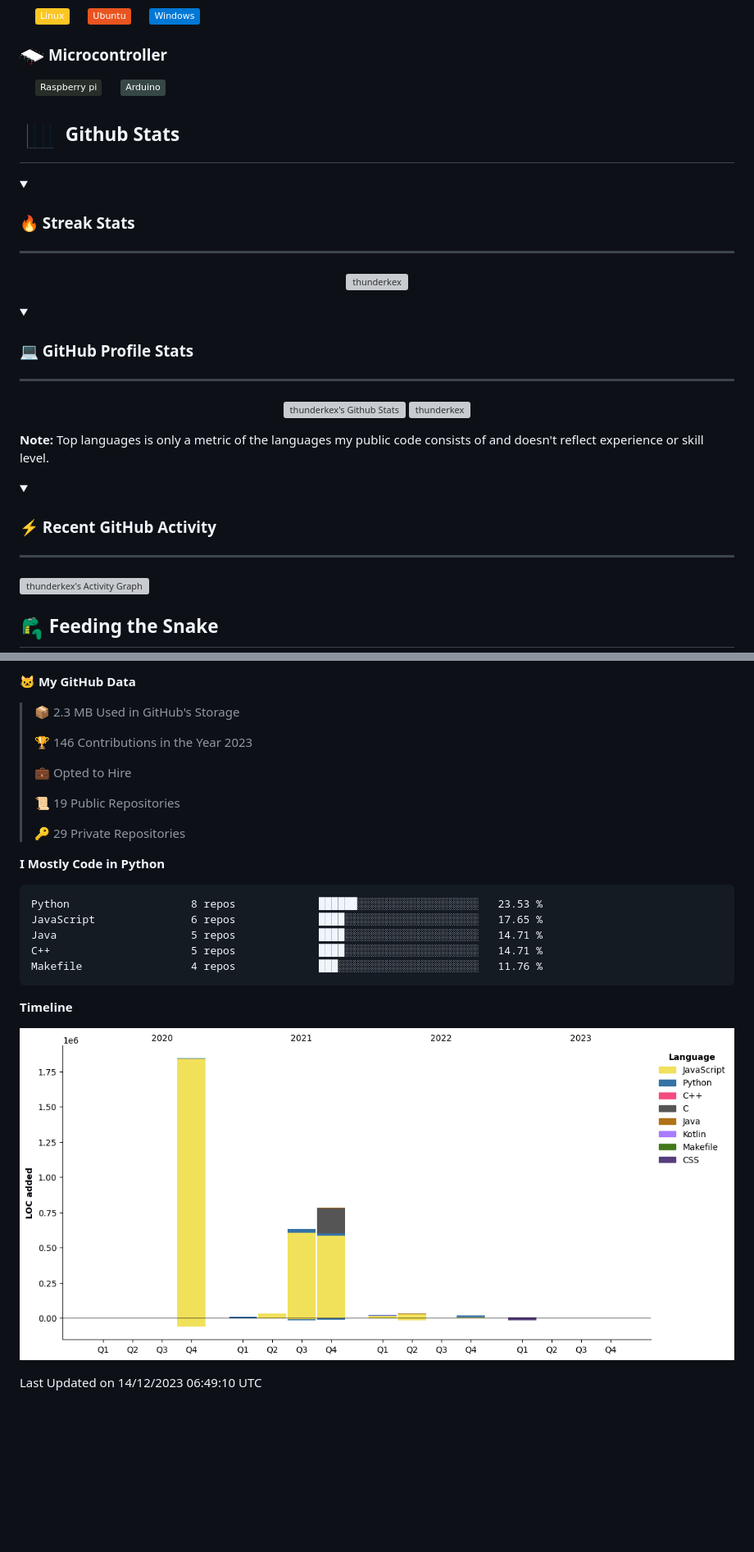
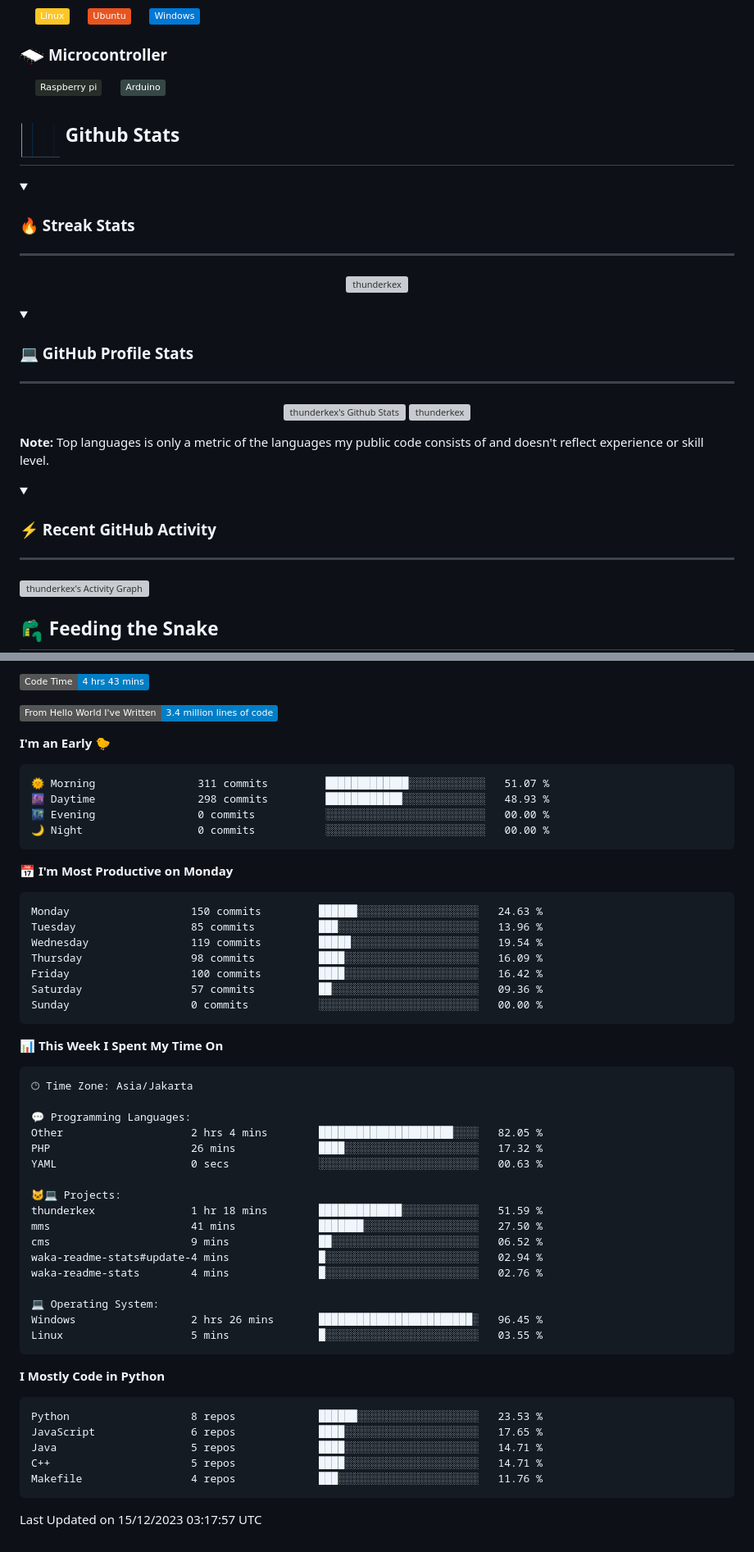
Before and after one commit to thunderkex/thunderkex, a Markdown page: README.md, 2 parts joined by grey strips. Shown at 82% size. Drawn GitHub-style; pictures changed too: shitspace/graph.gif; folded sections open; badges without logos; blank space fills up the shorter version; grey boxes are pictures that could not be loaded.

Commit message:
Updated with Dev Metrics

````diff
--- a/README.md
+++ b/README.md
@@ -25,6 +22,7 @@
 </p>
 
 ### <picture> <img src = "https://github.com/thunderkex/thunderkex/blob/main/shitspace/mcr.gif?raw=true" width = 30px> </picture> Microcontroller
+
 <p align="left">
   &emsp;
     <a href="#"><img src="https://img.shields.io/badge/Raspberry%20pi-272e29?style=plastic&logo=raspberrypi&logoColor=pink"></a>
@@ -44,7 +42,7 @@
 
 <details><summary><h3>💻 GitHub Profile Stats</h3></summary>
 
-----
+---
 
 <p align="center">
     <a href="https://github.com/anuraghazra/github-readme-stats">
@@ -52,13 +50,14 @@
 	  <img src="https://github-readme-stats.vercel.app/api/top-langs?username=thunderkex&langs_count=10&show_icons=true&locale=en&include_all_commits=true&count_private=true&theme=tokyonight" alt="thunderkex" height="230px"/>
 <br/>
 
-  <b>Note:</b> Top languages is only a metric of the languages my public code consists of and doesn't reflect experience or skill level.
+<b>Note:</b> Top languages is only a metric of the languages my public code consists of and doesn't reflect experience or skill level.
+
   </p>
 </details>
 
 <details><summary><h3>⚡ Recent GitHub Activity</h3></summary>
 
-----
+---
 
 <a href="https://github.com/thunderkex"><img alt="thunderkex's Activity Graph" src="https://github-readme-activity-graph.vercel.app/graph?username=thunderkex&custom_title=thunderkex's%20Contribution%20Graph&theme=react-dark" /></a>
 
@@ -75,16 +75,51 @@
 
-**🐱 My GitHub Data**
+![Code Time](http://img.shields.io/badge/Code%20Time-4%20hrs%2043%20mins-blue)
 
-> 📦 2.3 MB Used in GitHub's Storage
- >
-> 🏆 146 Contributions in the Year 2023
- >
-> 💼 Opted to Hire
- >
-> 📜 19 Public Repositories
- >
-> 🔑 29 Private Repositories
- >
+![Lines of code](https://img.shields.io/badge/From%20Hello%20World%20I%27ve%20Written-3.4%20million%20lines%20of%20code-blue)
+
+**I'm an Early 🐤**
+
+```text
+🌞 Morning                311 commits         █████████████░░░░░░░░░░░░   51.07 %
+🌆 Daytime                298 commits         ████████████░░░░░░░░░░░░░   48.93 %
+🌃 Evening                0 commits           ░░░░░░░░░░░░░░░░░░░░░░░░░   00.00 %
+🌙 Night                  0 commits           ░░░░░░░░░░░░░░░░░░░░░░░░░   00.00 %
+```
+
+📅 **I'm Most Productive on Monday**
+
+```text
+Monday                   150 commits         ██████░░░░░░░░░░░░░░░░░░░   24.63 %
+Tuesday                  85 commits          ███░░░░░░░░░░░░░░░░░░░░░░   13.96 %
+Wednesday                119 commits         █████░░░░░░░░░░░░░░░░░░░░   19.54 %
+Thursday                 98 commits          ████░░░░░░░░░░░░░░░░░░░░░   16.09 %
+Friday                   100 commits         ████░░░░░░░░░░░░░░░░░░░░░   16.42 %
+Saturday                 57 commits          ██░░░░░░░░░░░░░░░░░░░░░░░   09.36 %
+Sunday                   0 commits           ░░░░░░░░░░░░░░░░░░░░░░░░░   00.00 %
+```
+
+📊 **This Week I Spent My Time On**
+
+```text
+🕑︎ Time Zone: Asia/Jakarta
+
+💬 Programming Languages:
+Other                    2 hrs 4 mins        █████████████████████░░░░   82.05 %
+PHP                      26 mins             ████░░░░░░░░░░░░░░░░░░░░░   17.32 %
+YAML                     0 secs              ░░░░░░░░░░░░░░░░░░░░░░░░░   00.63 %
+
+🐱‍💻 Projects:
+thunderkex               1 hr 18 mins        █████████████░░░░░░░░░░░░   51.59 %
+mms                      41 mins             ███████░░░░░░░░░░░░░░░░░░   27.50 %
+cms                      9 mins              ██░░░░░░░░░░░░░░░░░░░░░░░   06.52 %
+waka-readme-stats#update-4 mins              █░░░░░░░░░░░░░░░░░░░░░░░░   02.94 %
+waka-readme-stats        4 mins              █░░░░░░░░░░░░░░░░░░░░░░░░   02.76 %
+
+💻 Operating System:
+Windows                  2 hrs 26 mins       ████████████████████████░   96.45 %
+Linux                    5 mins              █░░░░░░░░░░░░░░░░░░░░░░░░   03.55 %
+```
+
 **I Mostly Code in Python**
 
 ```text
@@ -95,12 +130,6 @@ C++                      5 repos             ████░░░░░░░
 Makefile                 4 repos             ███░░░░░░░░░░░░░░░░░░░░░░   11.76 %
 ```
 
+Last Updated on 15/12/2023 03:17:57 UTC
 
-
-**Timeline**
-
-![Lines of Code chart](https://raw.githubusercontent.com/thunderkex/thunderkex/main/assets/bar_graph.png)
-
-
- Last Updated on 14/12/2023 06:49:10 UTC
 <!--END_SECTION:waka-->
````
Also changed, not shown: other parts of README.md (+3 -5 lines), shitspace/metrics.gif (added), 2 other files.
